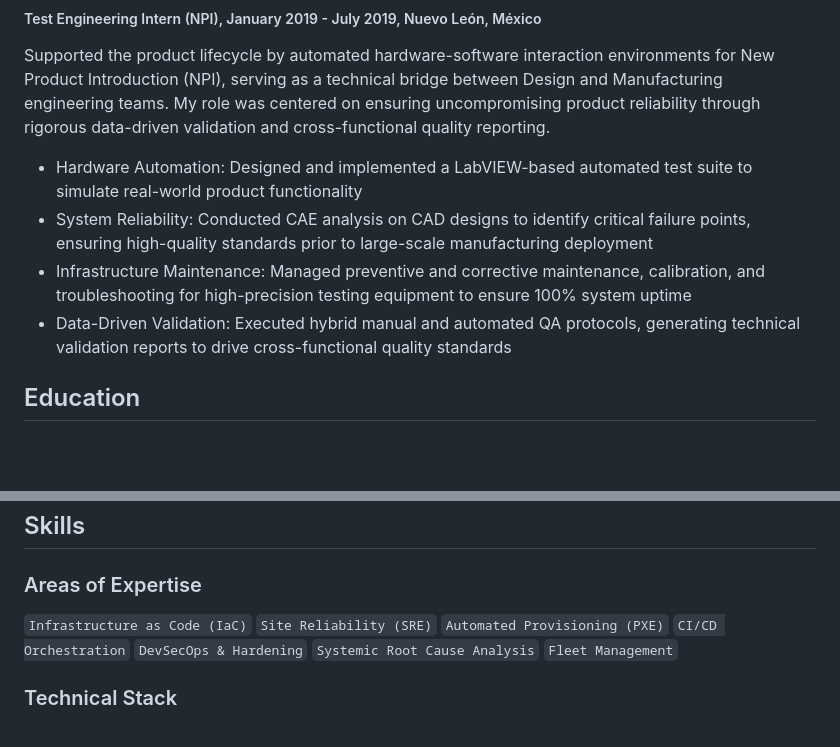
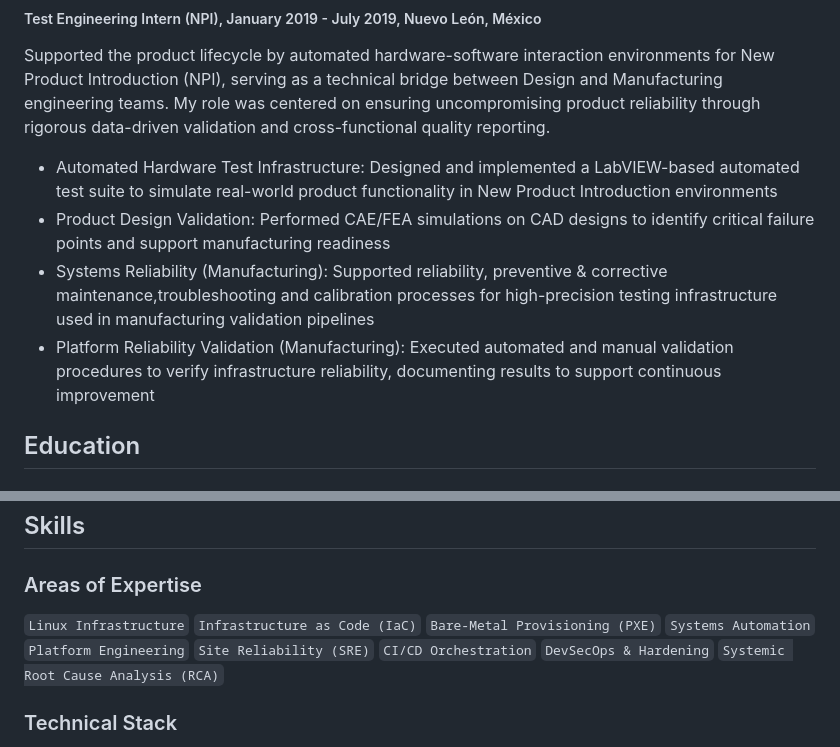
Before and after one commit to demolust/cv_portafolio, a Markdown page: resume.md, 2 parts joined by grey strips. GitHub-like rendering; blank space fills up the shorter version.

````diff
--- a/resume.md
+++ b/resume.md
@@ -37,10 +36,10 @@ My work focused on bridging the gap between hardware testing requirements and re
 Supported the product lifecycle by automated hardware-software interaction environments for New Product Introduction (NPI), serving as a technical bridge between Design and Manufacturing engineering teams.
 My role was centered on ensuring uncompromising product reliability through rigorous data-driven validation and cross-functional quality reporting.
 
-- Hardware Automation: Designed and implemented a LabVIEW-based automated test suite to simulate real-world product functionality
-- System Reliability: Conducted CAE analysis on CAD designs to identify critical failure points, ensuring high-quality standards prior to large-scale manufacturing deployment
-- Infrastructure Maintenance: Managed preventive and corrective maintenance, calibration, and troubleshooting for high-precision testing equipment to ensure 100% system uptime
-- Data-Driven Validation: Executed hybrid manual and automated QA protocols, generating technical validation reports to drive cross-functional quality standards
+- Automated Hardware Test Infrastructure: Designed and implemented a LabVIEW-based automated test suite to simulate real-world product functionality in New Product Introduction environments
+- Product Design Validation: Performed CAE/FEA simulations on CAD designs to identify critical failure points and support manufacturing readiness
+- Systems Reliability (Manufacturing): Supported reliability, preventive & corrective maintenance,troubleshooting and calibration processes for high-precision testing infrastructure used in manufacturing validation pipelines
+- Platform Reliability Validation (Manufacturing): Executed automated and manual validation procedures to verify infrastructure reliability, documenting results to support continuous improvement
 
 ## Education
 ### Universidad Autónoma de Nuevo León
@@ -51,13 +50,15 @@ My role was centered on ensuring uncompromising product reliability through rigo
 
 ## Skills
 ### Areas of Expertise
+```Linux Infrastructure```
 ```Infrastructure as Code (IaC)```
+```Bare-Metal Provisioning (PXE)```
+```Systems Automation```
+```Platform Engineering```
 ```Site Reliability (SRE)```
-```Automated Provisioning (PXE)```
 ```CI/CD Orchestration```
 ```DevSecOps & Hardening```
-```Systemic Root Cause Analysis```
-```Fleet Management```
+```Systemic Root Cause Analysis (RCA)```
 
 ### Technical Stack
 **Languages**: Python, Bash, PowerShell, SQL, Lua
````
Also changed, not shown: other parts of resume.md (+19 -20 lines).
